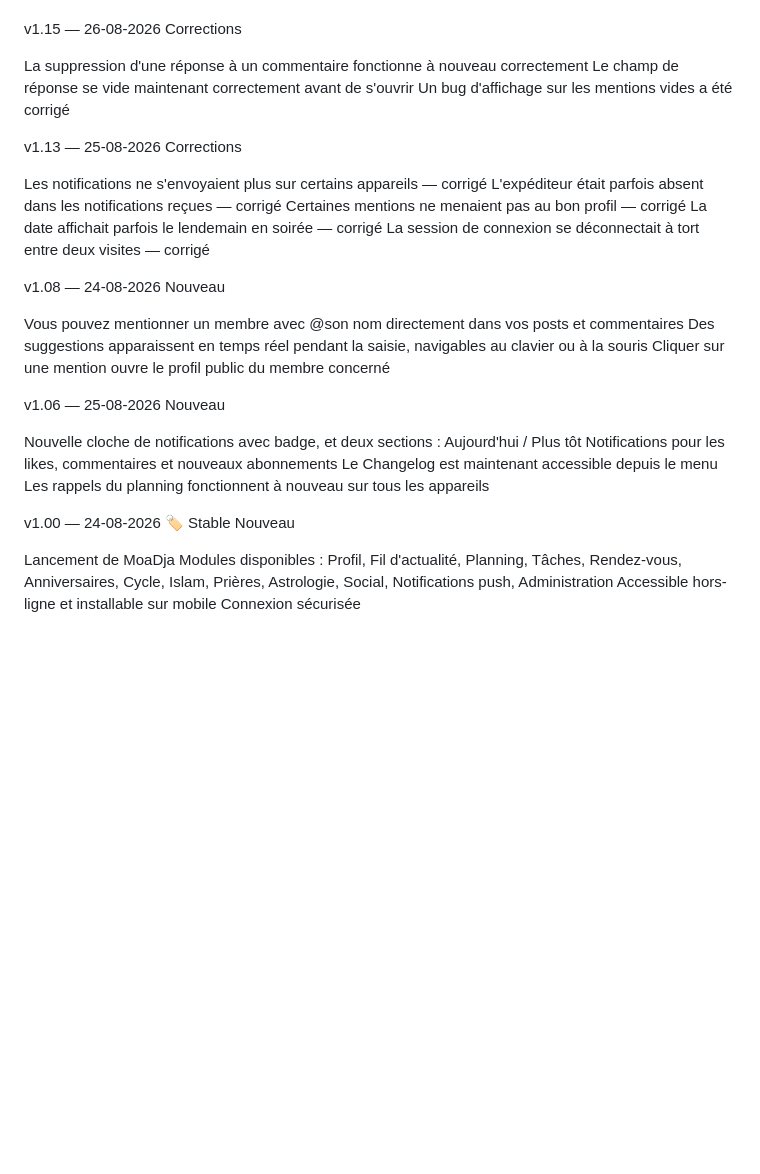
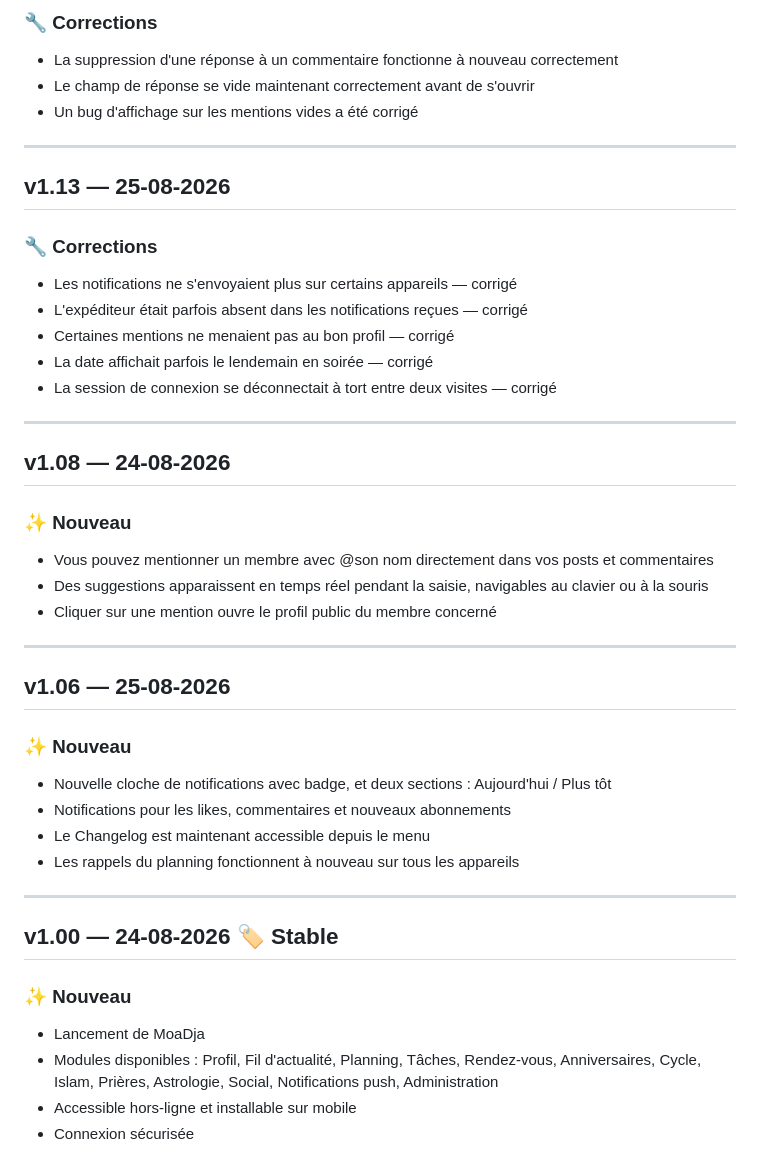
Before and after one commit to eikichigaming45-alt/ange-christelle, a Markdown page: CHANGELOG.md, the part around one of its changes. GitHub-like rendering; blank space fills up the shorter version.

```diff
--- a/CHANGELOG.md
+++ b/CHANGELOG.md
@@ -62,44 +70,45 @@ Le conseil bien-être du cycle s'affichait coupé sur mobile — corrigé
 
+### 🔧 Corrections
+- La suppression d'une réponse à un commentaire fonctionne à nouveau correctement
+- Le champ de réponse se vide maintenant correctement avant de s'ouvrir
+- Un bug d'affichage sur les mentions vides a été corrigé
 
-v1.15 — 26-08-2026
-Corrections
+---
 
-La suppression d'une réponse à un commentaire fonctionne à nouveau correctement
-Le champ de réponse se vide maintenant correctement avant de s'ouvrir
-Un bug d'affichage sur les mentions vides a été corrigé
+## v1.13 — 25-08-2026
 
+### 🔧 Corrections
+- Les notifications ne s'envoyaient plus sur certains appareils — corrigé
+- L'expéditeur était parfois absent dans les notifications reçues — corrigé
+- Certaines mentions ne menaient pas au bon profil — corrigé
+- La date affichait parfois le lendemain en soirée — corrigé
+- La session de connexion se déconnectait à tort entre deux visites — corrigé
 
-v1.13 — 25-08-2026
-Corrections
+---
 
-Les notifications ne s'envoyaient plus sur certains appareils — corrigé
-L'expéditeur était parfois absent dans les notifications reçues — corrigé
-Certaines mentions ne menaient pas au bon profil — corrigé
-La date affichait parfois le lendemain en soirée — corrigé
-La session de connexion se déconnectait à tort entre deux visites — corrigé
+## v1.08 — 24-08-2026
 
+### ✨ Nouveau
+- Vous pouvez mentionner un membre avec @son nom directement dans vos posts et commentaires
+- Des suggestions apparaissent en temps réel pendant la saisie, navigables au clavier ou à la souris
+- Cliquer sur une mention ouvre le profil public du membre concerné
 
-v1.08 — 24-08-2026
-Nouveau
+---
 
-Vous pouvez mentionner un membre avec @son nom directement dans vos posts et commentaires
-Des suggestions apparaissent en temps réel pendant la saisie, navigables au clavier ou à la souris
-Cliquer sur une mention ouvre le profil public du membre concerné
+## v1.06 — 25-08-2026
 
+### ✨ Nouveau
+- Nouvelle cloche de notifications avec badge, et deux sections : Aujourd'hui / Plus tôt
+- Notifications pour les likes, commentaires et nouveaux abonnements
+- Le Changelog est maintenant accessible depuis le menu
+- Les rappels du planning fonctionnent à nouveau sur tous les appareils
 
-v1.06 — 25-08-2026
-Nouveau
+---
 
-Nouvelle cloche de notifications avec badge, et deux sections : Aujourd'hui / Plus tôt
-Notifications pour les likes, commentaires et nouveaux abonnements
-Le Changelog est maintenant accessible depuis le menu
-Les rappels du planning fonctionnent à nouveau sur tous les appareils
+## v1.00 — 24-08-2026 🏷️ Stable
 
-
-v1.00 — 24-08-2026 🏷️ Stable
-Nouveau
-
-Lancement de MoaDja
-Modules disponibles : Profil, Fil d'actualité, Planning, Tâches, Rendez-vous, Anniversaires, Cycle, Islam, Prières, Astrologie, Social, Notifications push, Administration
-Accessible hors-ligne et installable sur mobile
-Connexion sécurisée
+### ✨ Nouveau
+- Lancement de MoaDja
+- Modules disponibles : Profil, Fil d'actualité, Planning, Tâches, Rendez-vous, Anniversaires, Cycle, Islam, Prières, Astrologie, Social, Notifications push, Administration
+- Accessible hors-ligne et installable sur mobile
+- Connexion sécurisée
```
Also changed, not shown: other parts of CHANGELOG.md (+46 -38 lines).
